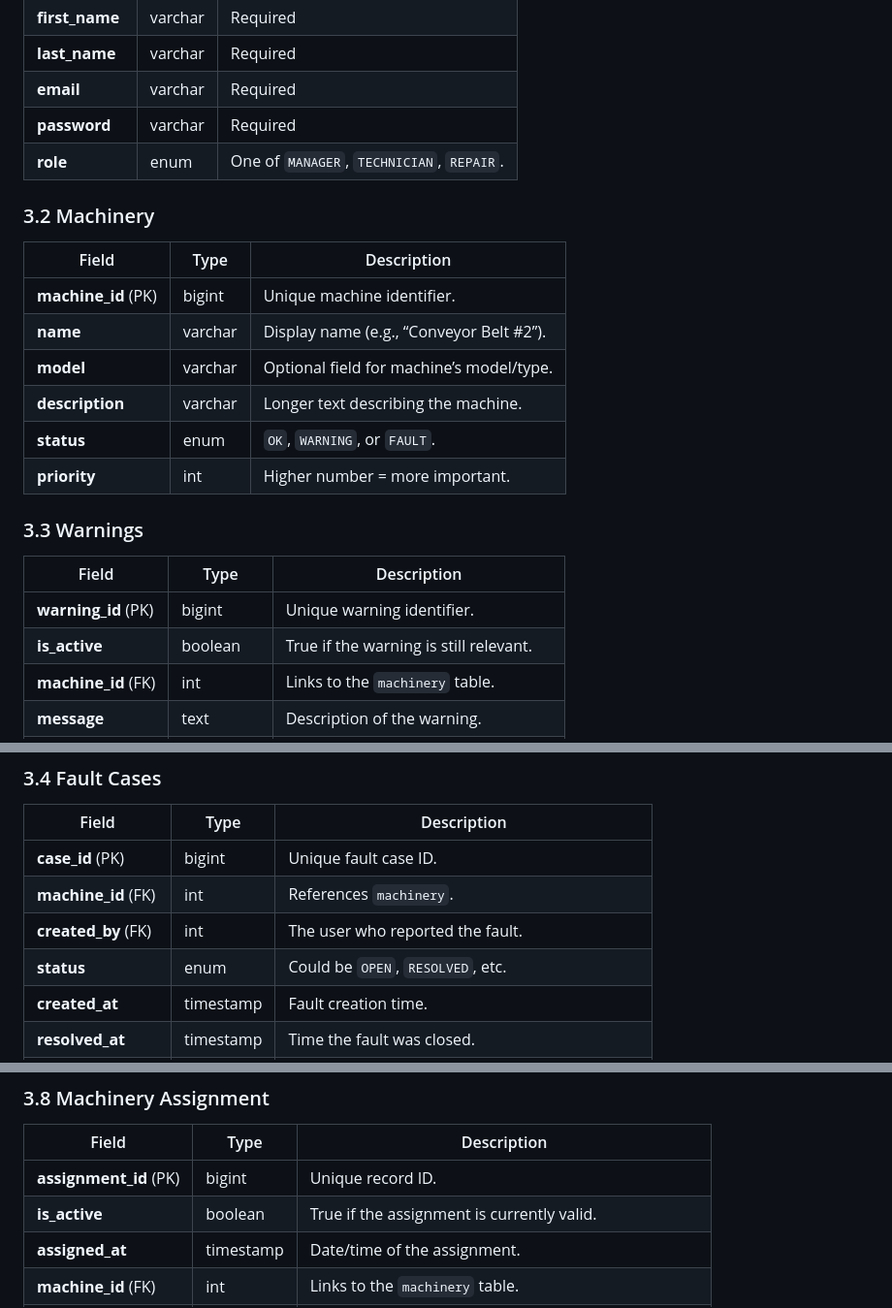
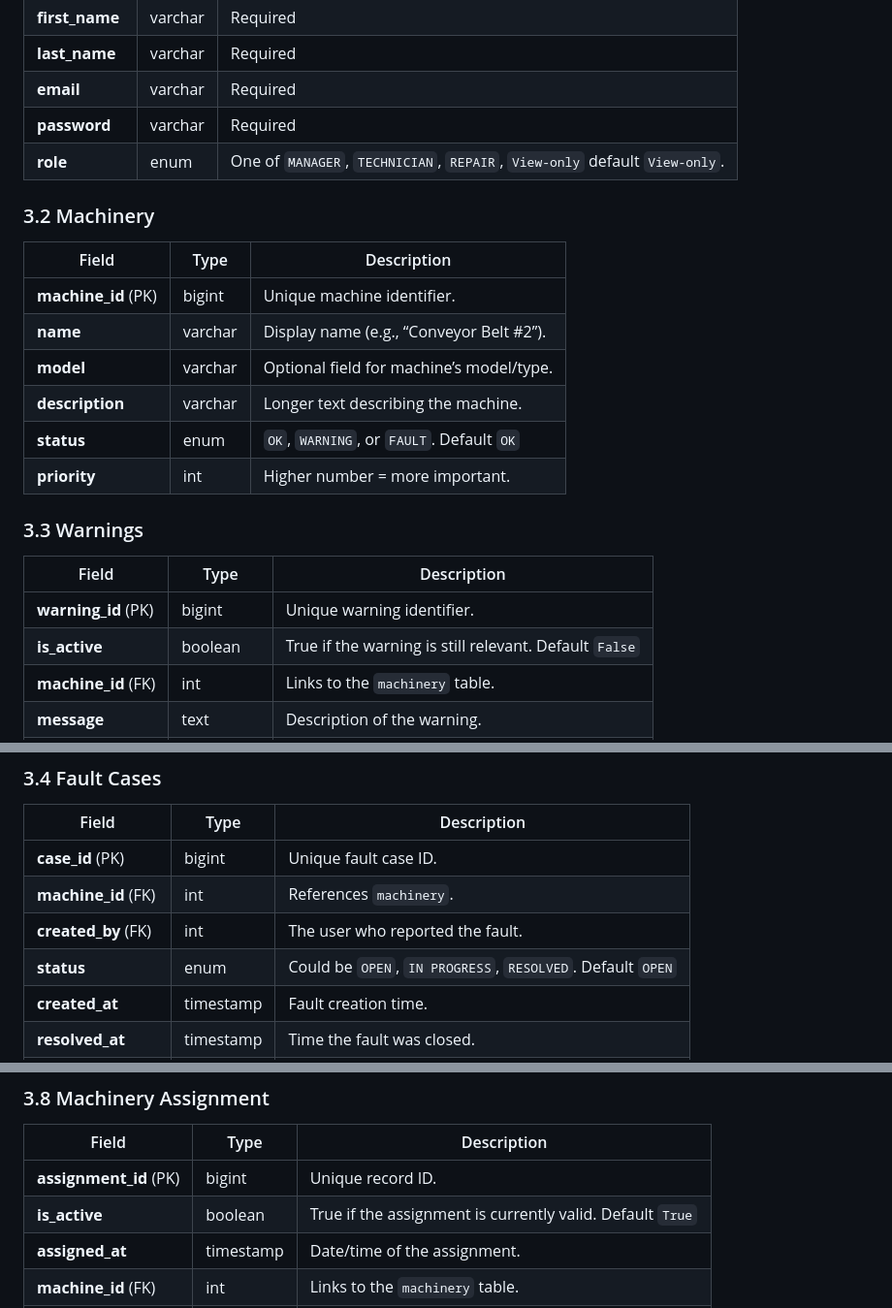
Before and after one commit to groupProjectDCU/manufactureWatch, a Markdown page: docs/DataModel.md, 3 parts joined by grey strips. Shown at 97% size. Rendered like a GitHub page.

Commit message:
handle comments

```diff
--- a/docs/DataModel.md
+++ b/docs/DataModel.md
@@ -45,7 +45,7 @@ Here’s our high-level ERD. For a larger view, see [the diagram on Imgur](https
 | **last_name**    | varchar  | Required |
 | **email**        | varchar  | Required |
 | **password**     | varchar  | Required |
-| **role**         | enum     | One of `MANAGER`, `TECHNICIAN`, `REPAIR`. |
+| **role**         | enum     | One of `MANAGER`, `TECHNICIAN`, `REPAIR`, `View-only` default `View-only`. |
 
 ### 3.2 Machinery
 | Field          | Type     | Description                             |
@@ -54,14 +54,14 @@ Here’s our high-level ERD. For a larger view, see [the diagram on Imgur](https
 | **name**       | varchar  | Display name (e.g., “Conveyor Belt #2”).   |
 | **model**      | varchar  | Optional field for machine’s model/type.   |
 | **description**| varchar  | Longer text describing the machine.        |
-| **status**     | enum     | `OK`, `WARNING`, or `FAULT`.               |
+| **status**     | enum     | `OK`, `WARNING`, or `FAULT`.  Default `OK`             |
 | **priority**   | int      | Higher number = more important.      |
 
 ### 3.3 Warnings
 | Field         | Type     | Description                                     |
 |---------------|----------|-------------------------------------------------|
 | **warning_id** (PK) | bigint   | Unique warning identifier.                    |
-| **is_active** | boolean | True if the warning is still relevant.            |
+| **is_active** | boolean | True if the warning is still relevant. Default `False`            |
 | **machine_id** (FK) | int  | Links to the `machinery` table.                |
 | **message**   | text    | Description of the warning.                       |
 | **added_by**  | int (FK)| The user who created this warning.                |
@@ -75,7 +75,7 @@ Here’s our high-level ERD. For a larger view, see [the diagram on Imgur](https
 | **case_id** (PK)   | bigint   | Unique fault case ID.                                |
 | **machine_id** (FK)| int      | References `machinery`.                             |
 | **created_by** (FK)| int      | The user who reported the fault.                    |
-| **status**   | enum     | Could be `OPEN`, `RESOLVED`, etc.                        |
+| **status**   | enum     | Could be `OPEN`, `IN PROGRESS`, `RESOLVED`. Default `OPEN`                        |
 | **created_at**| timestamp | Fault creation time.                                   |
 | **resolved_at**| timestamp | Time the fault was closed.                            |
 | **resolved_by** (FK)| int  | User who resolved the fault (Repair or Manager).      |
@@ -110,7 +110,7 @@ Here’s our high-level ERD. For a larger view, see [the diagram on Imgur](https
 | Field         | Type     | Description                                       |
 |---------------|----------|---------------------------------------------------|
 | **assignment_id** (PK) | bigint   | Unique record ID.                            |
-| **is_active** | boolean | True if the assignment is currently valid.         |
+| **is_active** | boolean | True if the assignment is currently valid. Default `True`         |
 | **assigned_at**| timestamp | Date/time of the assignment.                     |
 | **machine_id** (FK) | int| Links to the `machinery` table.                   |
 | **assigned_by** (FK)  | int| The manager who created the assignment.       |
```
